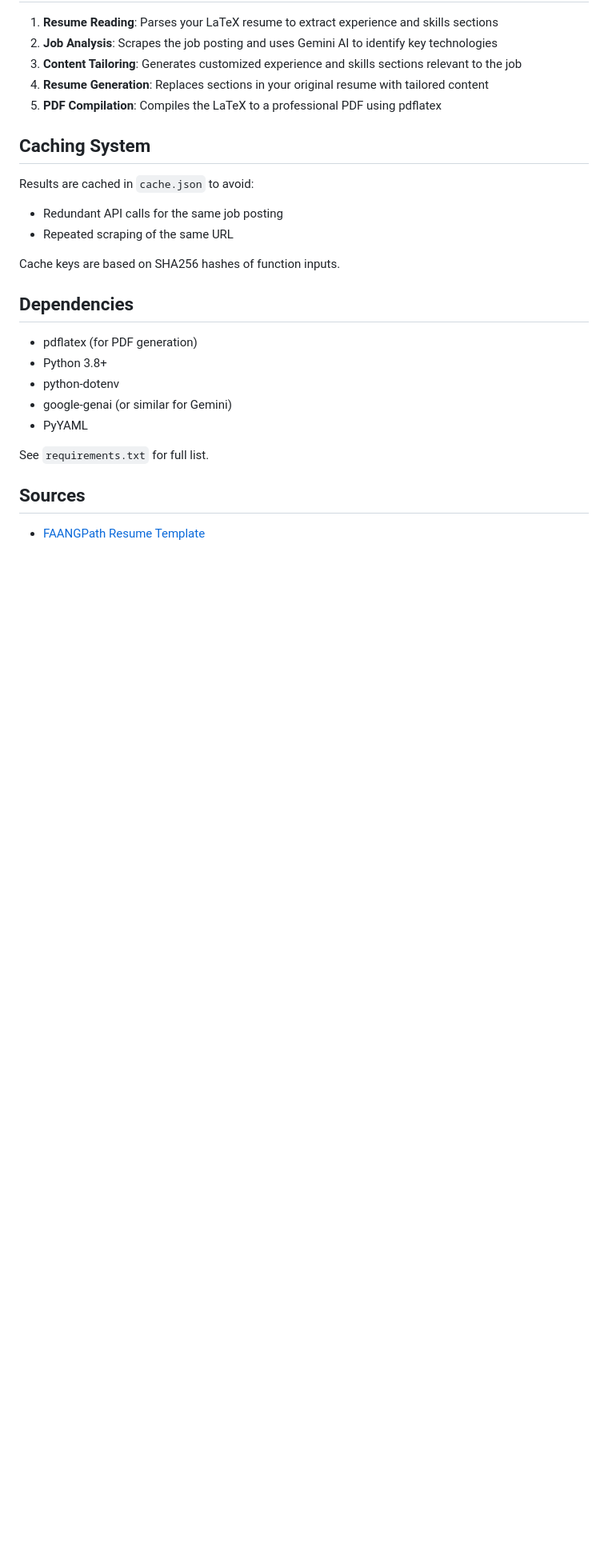
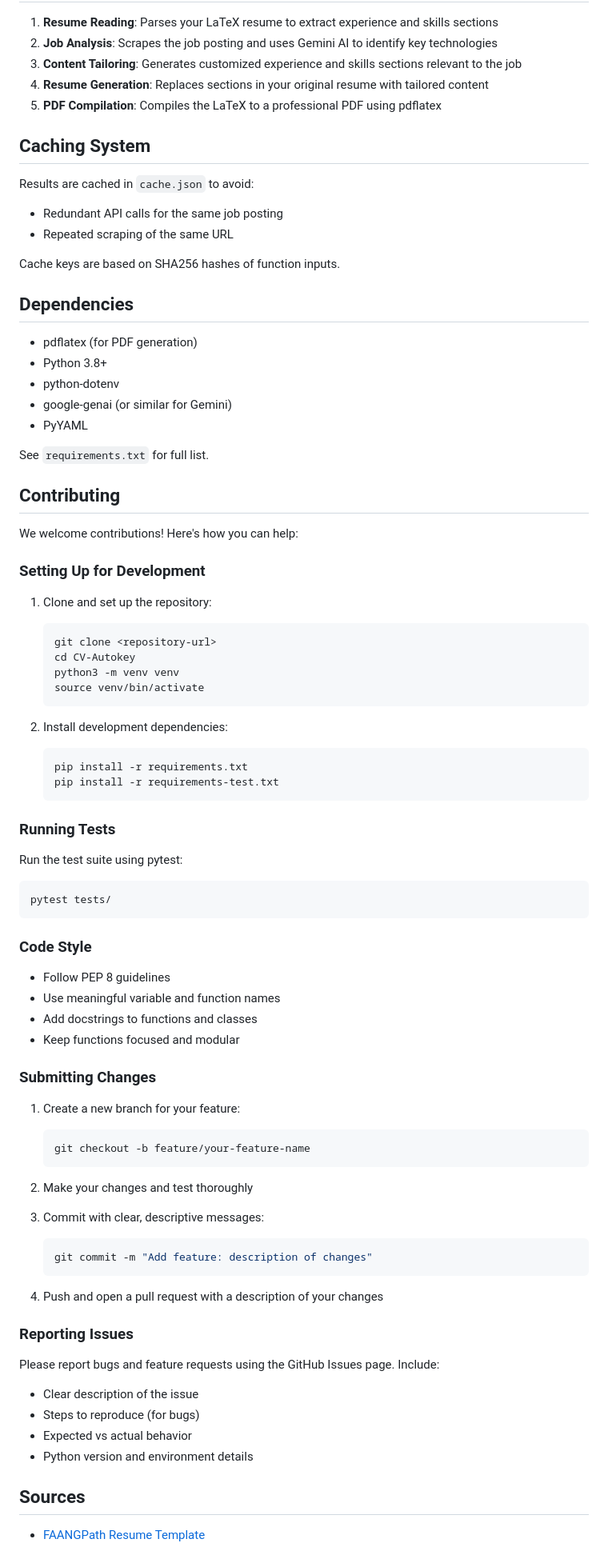
Before and after one commit to rishiraj4721/CV-Autokey, a Markdown page: README.md, the part around the change. Shown at 80% size. GitHub-like rendering; blank space fills up the shorter version.

````diff
--- a/README.md
+++ b/README.md
@@ -146,6 +146,63 @@ Cache keys are based on SHA256 hashes of function inputs.
 
 See `requirements.txt` for full list.
 
+## Contributing
+
+We welcome contributions! Here's how you can help:
+
+### Setting Up for Development
+
+1. Clone and set up the repository:
+   ```bash
+   git clone <repository-url>
+   cd CV-Autokey
+   python3 -m venv venv
+   source venv/bin/activate
+   ```
+
+2. Install development dependencies:
+   ```bash
+   pip install -r requirements.txt
+   pip install -r requirements-test.txt
+   ```
+
+### Running Tests
+
+Run the test suite using pytest:
+```bash
+pytest tests/
+```
+
+### Code Style
+
+- Follow PEP 8 guidelines
+- Use meaningful variable and function names
+- Add docstrings to functions and classes
+- Keep functions focused and modular
+
+### Submitting Changes
+
+1. Create a new branch for your feature:
+   ```bash
+   git checkout -b feature/your-feature-name
+   ```
+
+2. Make your changes and test thoroughly
+3. Commit with clear, descriptive messages:
+   ```bash
+   git commit -m "Add feature: description of changes"
+   ```
+
+4. Push and open a pull request with a description of your changes
+
+### Reporting Issues
+
+Please report bugs and feature requests using the GitHub Issues page. Include:
+- Clear description of the issue
+- Steps to reproduce (for bugs)
+- Expected vs actual behavior
+- Python version and environment details
+
 ## Sources
 
 - [FAANGPath Resume Template](https://www.overleaf.com/latex/templates/faangpath-simple-template/npsfpdqnxmbc)
````
